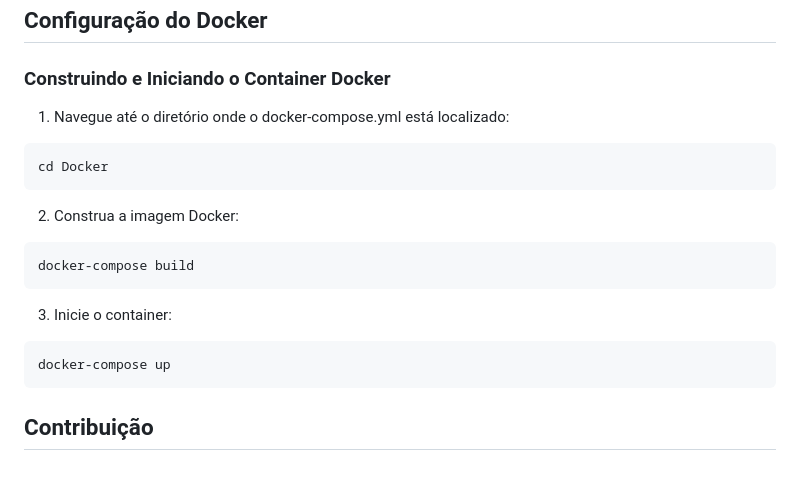
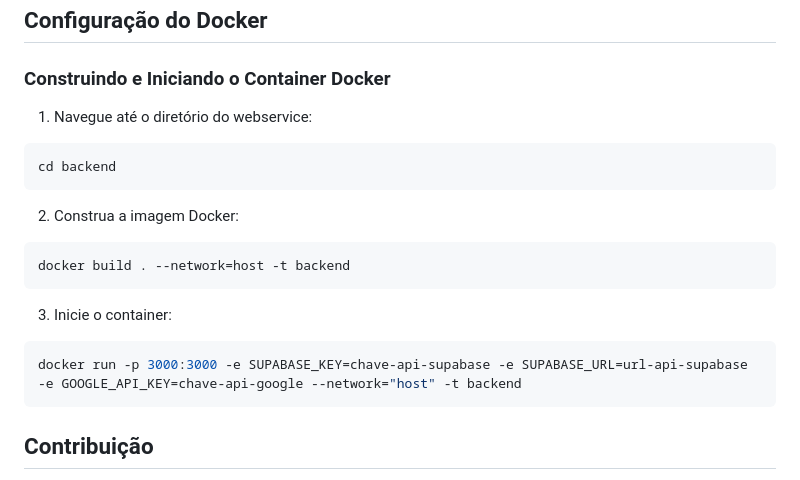
Before and after one commit to irenepeixoto/webserver-group-d, a Markdown page: README.md, the part around the change. GitHub-like rendering.

````diff
--- a/README.md
+++ b/README.md
@@ -113,22 +113,22 @@ Aqui estão os principais endpoints da aplicação:
 
 ### Construindo e Iniciando o Container Docker
 
-1. Navegue até o diretório onde o docker-compose.yml está localizado:
+1. Navegue até o diretório do webservice:
 
 ```bash
-cd Docker
+cd backend
 ```
 
 2. Construa a imagem Docker:
 
 ```bash
-docker-compose build
+docker build . --network=host -t backend
 ```
 
 3. Inicie o container:
 
 ```bash
-docker-compose up
+docker run -p 3000:3000 -e SUPABASE_KEY=chave-api-supabase -e SUPABASE_URL=url-api-supabase -e GOOGLE_API_KEY=chave-api-google --network="host" -t backend
 ```
 
 ## Contribuição
````
